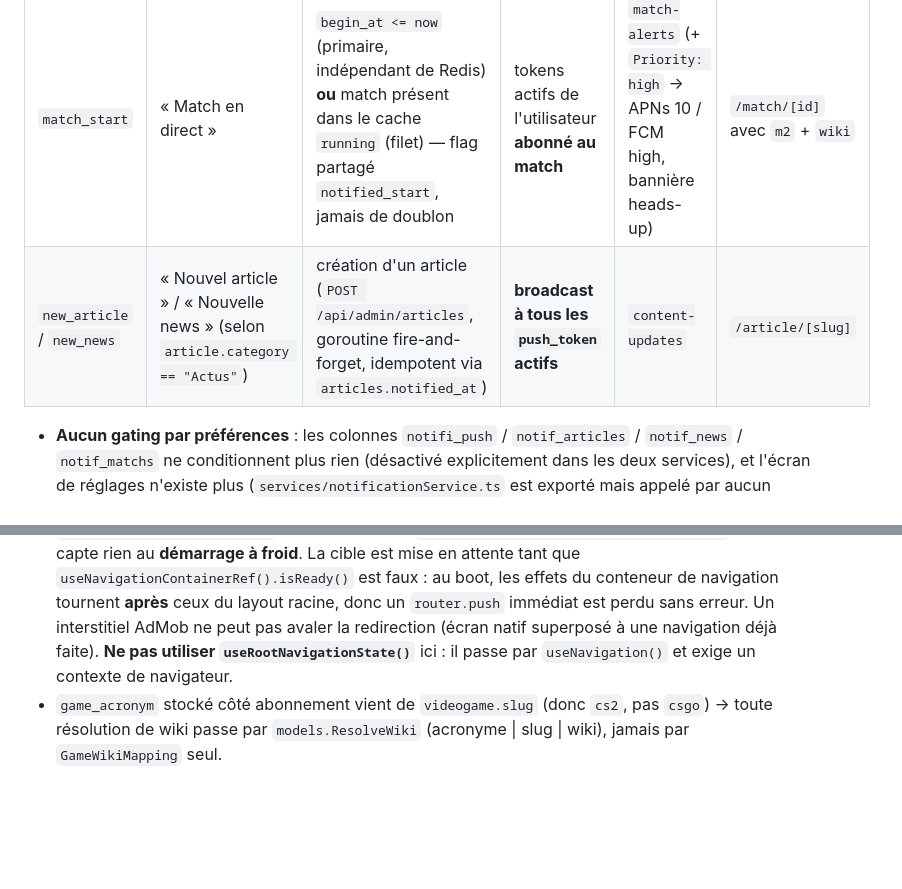
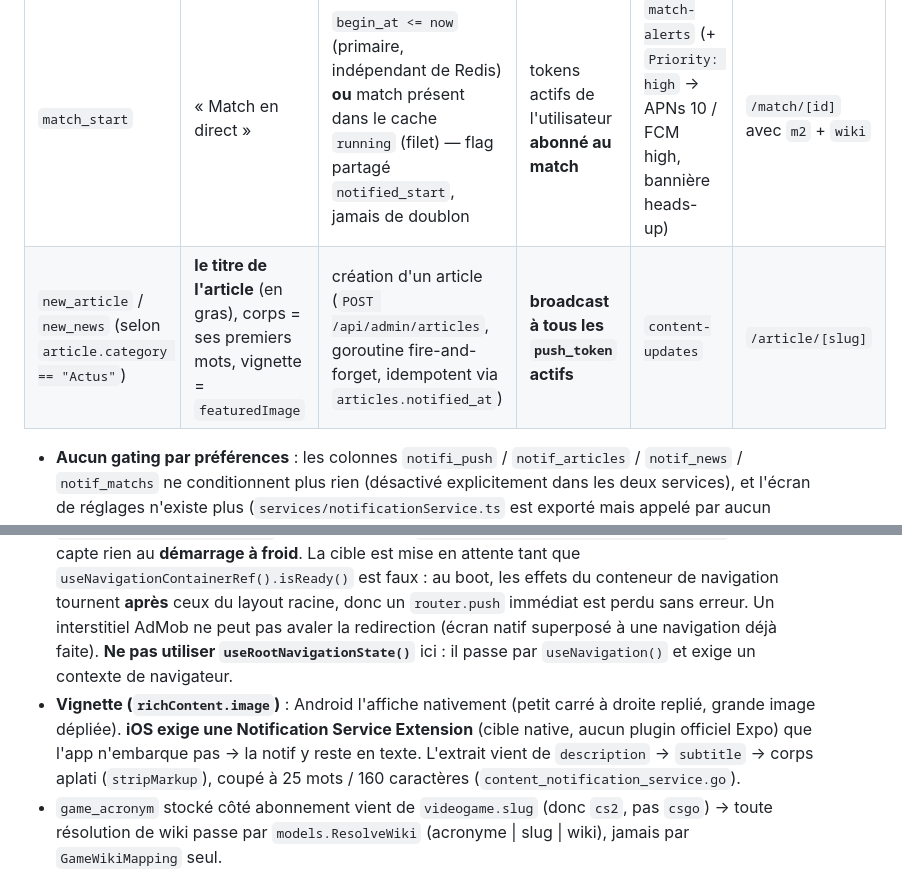
Before and after one commit to L3yserEpitech/app-esportnews, a Markdown page: CLAUDE.md, 2 parts joined by grey strips. Drawn GitHub-style; blank space fills up the shorter version.

Commit message:
docs(claude): décrire le nouveau format des notifs article/news
Co-Authored-By: Claude Opus 5 <noreply@anthropic.com>

```diff
--- a/CLAUDE.md
+++ b/CLAUDE.md
@@ -1322,13 +1322,14 @@ Tournois de référence pour valider à la main (payloads réels déjà sondés)
 | Type (`data.type`) | Titre | Déclencheur | Ciblage | Canal Android | Deep link |
 |---|---|---|---|---|---|
 | `match_start` | « Match en direct » | `begin_at <= now` (primaire, indépendant de Redis) **ou** match présent dans le cache `running` (filet) — flag partagé `notified_start`, jamais de doublon | tokens actifs de l'utilisateur **abonné au match** | `match-alerts` (+ `Priority: high` → APNs 10 / FCM high, bannière heads-up) | `/match/[id]` avec `m2` + `wiki` |
-| `new_article` / `new_news` | « Nouvel article » / « Nouvelle news » (selon `article.category == "Actus"`) | création d'un article (`POST /api/admin/articles`, goroutine fire-and-forget, idempotent via `articles.notified_at`) | **broadcast à tous les `push_token` actifs** | `content-updates` | `/article/[slug]` |
+| `new_article` / `new_news` (selon `article.category == "Actus"`) | **le titre de l'article** (en gras), corps = ses premiers mots, vignette = `featuredImage` | création d'un article (`POST /api/admin/articles`, goroutine fire-and-forget, idempotent via `articles.notified_at`) | **broadcast à tous les `push_token` actifs** | `content-updates` | `/article/[slug]` |
 
 * **Aucun gating par préférences** : les colonnes `notifi_push` / `notif_articles` / `notif_news` / `notif_matchs` ne conditionnent plus rien (désactivé explicitement dans les deux services), et l'écran de réglages n'existe plus (`services/notificationService.ts` est exporté mais appelé par aucun écran).
 * **Pas de rappel avant match, pas de notif de reschedule** (la colonne `match_subscription.notified_schedule` n'est ni lue ni écrite), **pas de notif tournoi** (les `tournament_subscription` ne servent qu'à auto-créer des `match_subscription`), **pas de notif locale** côté app.
 * **Garde-fou anti-rafale** : au-delà de `maxStartNotifLateness` (3 h après `begin_at`), l'abonnement passe `notified_start=true` **sans envoi** — sinon un redémarrage du scheduler pousserait d'un coup des « ça commence ! » sur des matchs finis.
 * **Le payload doit porter `m2` + `wiki`** : `GET /api/matches/:id` ne résout à la demande que le `match2id` alphanumérique ; un id numérique ne tombe juste que tant que le match est dans un cache poller. D'où la colonne `match_subscription.match2id` (remplie à l'abonnement, à l'hydratation tournoi, et rattrapée depuis le cache).
 * **Redirection au tap** : `hooks/useNotificationDeepLink.ts` (monté dans `app/_layout.tsx`). Utiliser `useLastNotificationResponse` et **pas** seulement `addNotificationResponseReceivedListener`, qui ne capte rien au **démarrage à froid**. La cible est mise en attente tant que `useNavigationContainerRef().isReady()` est faux : au boot, les effets du conteneur de navigation tournent **après** ceux du layout racine, donc un `router.push` immédiat est perdu sans erreur. Un interstitiel AdMob ne peut pas avaler la redirection (écran natif superposé à une navigation déjà faite). **Ne pas utiliser `useRootNavigationState()`** ici : il passe par `useNavigation()` et exige un contexte de navigateur.
+* **Vignette (`richContent.image`)** : Android l'affiche nativement (petit carré à droite replié, grande image dépliée). **iOS exige une Notification Service Extension** (cible native, aucun plugin officiel Expo) que l'app n'embarque pas → la notif y reste en texte. L'extrait vient de `description` → `subtitle` → corps aplati (`stripMarkup`), coupé à 25 mots / 160 caractères (`content_notification_service.go`).
 * `game_acronym` stocké côté abonnement vient de `videogame.slug` (donc `cs2`, pas `csgo`) → toute résolution de wiki passe par `models.ResolveWiki` (acronyme | slug | wiki), jamais par `GameWikiMapping` seul.
 
 ### ⚠️ Config Expo — source unique = `app.config.js`
```
